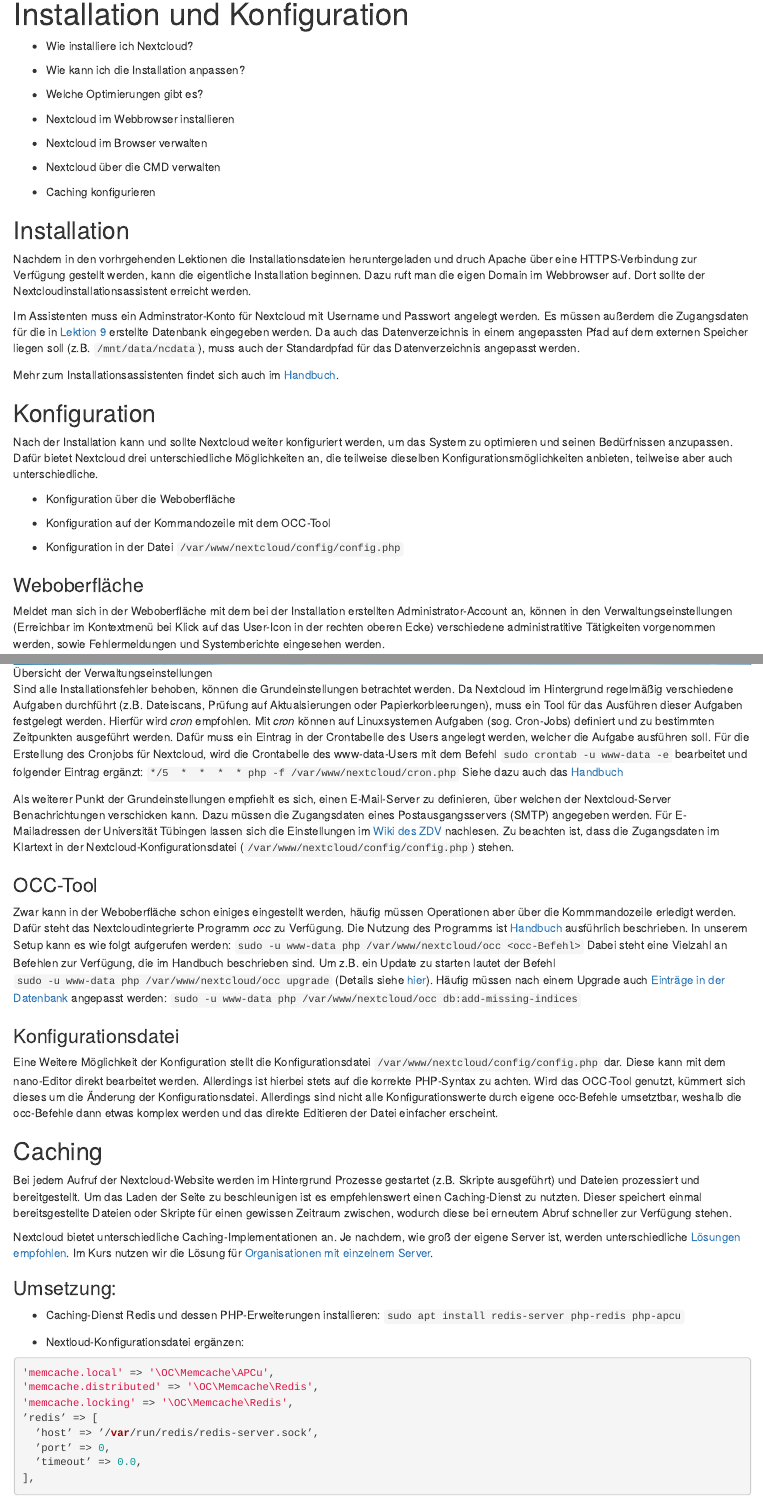
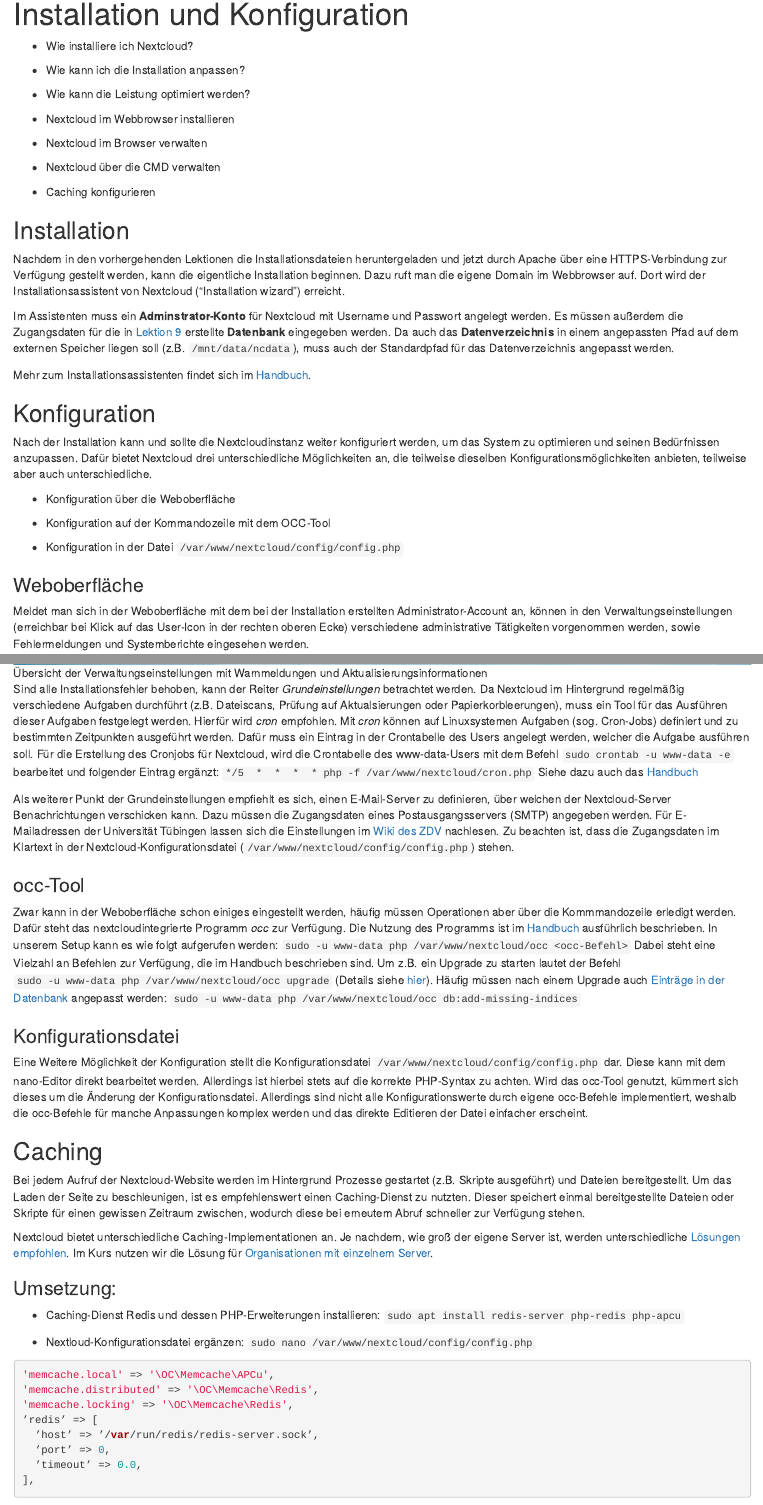
Before and after one commit to Dr-Eberle-Zentrum/self-hosted-datamanagement, an R Markdown document (episodes/11-konfiguration.Rmd): the page in a window 1100 px wide, from its top, and a second part further down, joined at a grey line. Rendered offline with R 4.5, knitr and Pandoc, with nearby package versions.

Commit message:
Lektion 11: Review

````diff
--- a/episodes/11-konfiguration.Rmd
+++ b/episodes/11-konfiguration.Rmd
@@ -10,7 +10,7 @@
 
 - Wie kann ich die Installation anpassen?
 
-- Welche Optimierungen gibt es?
+- Wie kann die Leistung optimiert werden?
 
 ::::::::::::::::::::::::::::::::::::::::::::::::
 
@@ -28,15 +28,15 @@
 
 ## Installation
 
-Nachdem in den vorhrgehenden Lektionen die Installationsdateien heruntergeladen und druch Apache über eine HTTPS-Verbindung zur Verfügung gestellt werden, kann die eigentliche Installation beginnen. Dazu ruft man die eigen Domain im Webbrowser auf. Dort sollte der Nextcloudinstallationsassistent erreicht werden.
+Nachdem in den vorhergehenden Lektionen die Installationsdateien heruntergeladen und jetzt durch Apache über eine HTTPS-Verbindung zur Verfügung gestellt werden, kann die eigentliche Installation beginnen. Dazu ruft man die eigene Domain im Webbrowser auf. Dort wird der Installationsassistent von Nextcloud ("Installation wizard") erreicht.
 
-Im Assistenten muss ein Adminstrator-Konto für Nextcloud mit Username und Passwort angelegt werden. Es müssen außerdem die Zugangsdaten für die in [Lektion 9](09-installationsvorbereitung-3.Rmd) erstellte Datenbank eingegeben werden. Da auch das Datenverzeichnis in einem angepassten Pfad auf dem externen Speicher liegen soll (z.B. `/mnt/data/ncdata`), muss auch der Standardpfad für das Datenverzeichnis angepasst werden.
+Im Assistenten muss ein **Adminstrator-Konto** für Nextcloud mit Username und Passwort angelegt werden. Es müssen außerdem die Zugangsdaten für die in [Lektion 9](09-installationsvorbereitung-3.Rmd) erstellte **Datenbank** eingegeben werden. Da auch das **Datenverzeichnis** in einem angepassten Pfad auf dem externen Speicher liegen soll (z.B. `/mnt/data/ncdata`), muss auch der Standardpfad für das Datenverzeichnis angepasst werden.
 
-Mehr zum Installationsassistenten findet sich auch im [Handbuch](https://docs.nextcloud.com/server/stable/admin_manual/installation/installation_wizard.html).
+Mehr zum Installationsassistenten findet sich im [Handbuch](https://docs.nextcloud.com/server/stable/admin_manual/installation/installation_wizard.html).
 
 ## Konfiguration
 
-Nach der Installation kann und sollte Nextcloud weiter konfiguriert werden, um das System zu optimieren und seinen Bedürfnissen anzupassen. Dafür bietet Nextcloud drei unterschiedliche Möglichkeiten an, die teilweise dieselben Konfigurationsmöglichkeiten anbieten, teilweise aber auch unterschiedliche.
+Nach der Installation kann und sollte die Nextcloudinstanz weiter konfiguriert werden, um das System zu optimieren und seinen Bedürfnissen anzupassen. Dafür bietet Nextcloud drei unterschiedliche Möglichkeiten an, die teilweise dieselben Konfigurationsmöglichkeiten anbieten, teilweise aber auch unterschiedliche.
 
 - Konfiguration über die Weboberfläche
 
@@ -46,7 +46,7 @@
 
 ### Weboberfläche
 
-Meldet man sich in der Weboberfläche mit dem bei der Installation erstellten Administrator-Account an, können in den Verwaltungseinstellungen (Erreichbar im Kontextmenü bei Klick auf das User-Icon in der rechten oberen Ecke) verschiedene administratitive Tätigkeiten vorgenommen werden, sowie Fehlermeldungen und Systemberichte eingesehen werden.
+Meldet man sich in der Weboberfläche mit dem bei der Installation erstellten Administrator-Account an, können in den Verwaltungseinstellungen (erreichbar bei Klick auf das User-Icon in der rechten oberen Ecke) verschiedene administrative Tätigkeiten vorgenommen werden, sowie Fehlermeldungen und Systemberichte eingesehen werden.
 
 ![Verwaltungseinstellungen in der Weboberfläche öffnen](fig/11_Konfiguration_web.png){alt='Screenshot, welcher die Weboberfläche eines Nextcloud-Servers zeigt. Zu sehen ist darauf das geöffnete Kontextmenü nach Klick auf das Usericon. Der Maus-Cursor zeigt auf den Punkt "Verwaltungseinstellungen'}
 
@@ -54,23 +54,23 @@
 
 Ebensfalls wird in der Übersicht die aktuelle Version angezeigt und auf evtl. vorhandene Aktualisierungen hingewiesen.
 
-![Übersicht der Verwaltungseinstellungen](fig/11_Konfguration_Übersicht.png){alt='Screeshot der die Übersicht der Verwaltungseinstellungen zeigt. Zu sehen sind die Punkte "Sicherheits- und Einrichtungswarnungen", "Version" und "Aktualisieren"'}
+![Übersicht der Verwaltungseinstellungen mit Warnmeldungen und Aktualisierungsinformationen](fig/11_Konfguration_Übersicht.png){alt='Screeshot der die Übersicht der Verwaltungseinstellungen zeigt. Zu sehen sind die Punkte "Sicherheits- und Einrichtungswarnungen", "Version" und "Aktualisieren"'}
 
-Sind alle Installationsfehler behoben, können die Grundeinstellungen betrachtet werden. Da Nextcloud im Hintergrund regelmäßig verschiedene Aufgaben durchführt (z.B. Dateiscans, Prüfung auf Aktualsierungen oder Papierkorbleerungen), muss ein Tool für das Ausführen dieser Aufgaben festgelegt werden. Hierfür wird *cron* empfohlen. Mit *cron* können auf Linuxsystemen Aufgaben (sog. Cron-Jobs) definiert und zu bestimmten Zeitpunkten ausgeführt werden. Dafür muss ein Eintrag in der Crontabelle des Users angelegt werden, welcher die Aufgabe ausführen soll. Für die Erstellung des Cronjobs für Nextcloud, wird die Crontabelle des www-data-Users mit dem Befehl `sudo crontab -u www-data -e` bearbeitet und folgender Eintrag ergänzt: `*/5  *  *  *  * php -f /var/www/nextcloud/cron.php` Siehe dazu auch das [Handbuch](https://docs.nextcloud.com/server/latest/admin_manual/configuration_server/background_jobs_configuration.html#cron)
+Sind alle Installationsfehler behoben, kann der Reiter *Grundeinstellungen* betrachtet werden. Da Nextcloud im Hintergrund regelmäßig verschiedene Aufgaben durchführt (z.B. Dateiscans, Prüfung auf Aktualsierungen oder Papierkorbleerungen), muss ein Tool für das Ausführen dieser Aufgaben festgelegt werden. Hierfür wird *cron* empfohlen. Mit *cron* können auf Linuxsystemen Aufgaben (sog. Cron-Jobs) definiert und zu bestimmten Zeitpunkten ausgeführt werden. Dafür muss ein Eintrag in der Crontabelle des Users angelegt werden, welcher die Aufgabe ausführen soll. Für die Erstellung des Cronjobs für Nextcloud, wird die Crontabelle des www-data-Users mit dem Befehl `sudo crontab -u www-data -e` bearbeitet und folgender Eintrag ergänzt: `*/5  *  *  *  * php -f /var/www/nextcloud/cron.php` Siehe dazu auch das [Handbuch](https://docs.nextcloud.com/server/latest/admin_manual/configuration_server/background_jobs_configuration.html#cron)
 
 Als weiterer Punkt der Grundeinstellungen empfiehlt es sich, einen E-Mail-Server zu definieren, über welchen der Nextcloud-Server Benachrichtungen verschicken kann. Dazu müssen die Zugangsdaten eines Postausgangsservers (SMTP) angegeben werden. Für E-Mailadressen der Universität Tübingen lassen sich die Einstellungen im [Wiki des ZDV](https://faq.zdv.uni-tuebingen.de/otrs/public.pl?Action=PublicFAQZoom;ItemID=29) nachlesen. Zu beachten ist, dass die Zugangsdaten im Klartext in der Nextcloud-Konfigurationsdatei (`/var/www/nextcloud/config/config.php`) stehen.
 
-### OCC-Tool
+### occ-Tool
 
-Zwar kann in der Weboberfläche schon einiges eingestellt werden, häufig müssen Operationen aber über die Kommmandozeile erledigt werden. Dafür steht das Nextcloudintegrierte Programm *occ* zu Verfügung. Die Nutzung des Programms ist [Handbuch](https://docs.nextcloud.com/server/latest/admin_manual/configuration_server/occ_command.html) ausführlich beschrieben. In unserem Setup kann es wie folgt aufgerufen werden: `sudo -u www-data php /var/www/nextcloud/occ <occ-Befehl>` Dabei steht eine Vielzahl an Befehlen zur Verfügung, die im Handbuch beschrieben sind. Um z.B. ein Update zu starten lautet der Befehl `sudo -u www-data php /var/www/nextcloud/occ upgrade` (Details siehe [hier](https://docs.nextcloud.com/server/latest/admin_manual/configuration_server/occ_command.html#command-line-upgrade-label)). Häufig müssen nach einem Upgrade auch [Einträge in der Datenbank](https://docs.nextcloud.com/server/latest/admin_manual/configuration_server/occ_command.html#database-add-indices-label) angepasst werden: `sudo -u www-data php /var/www/nextcloud/occ db:add-missing-indices`
+Zwar kann in der Weboberfläche schon einiges eingestellt werden, häufig müssen Operationen aber über die Kommmandozeile erledigt werden. Dafür steht das nextcloudintegrierte Programm *occ* zur Verfügung. Die Nutzung des Programms ist im [Handbuch](https://docs.nextcloud.com/server/latest/admin_manual/configuration_server/occ_command.html) ausführlich beschrieben. In unserem Setup kann es wie folgt aufgerufen werden: `sudo -u www-data php /var/www/nextcloud/occ <occ-Befehl>` Dabei steht eine Vielzahl an Befehlen zur Verfügung, die im Handbuch beschrieben sind. Um z.B. ein Upgrade zu starten lautet der Befehl `sudo -u www-data php /var/www/nextcloud/occ upgrade` (Details siehe [hier](https://docs.nextcloud.com/server/latest/admin_manual/configuration_server/occ_command.html#command-line-upgrade-label)). Häufig müssen nach einem Upgrade auch [Einträge in der Datenbank](https://docs.nextcloud.com/server/latest/admin_manual/configuration_server/occ_command.html#database-add-indices-label) angepasst werden: `sudo -u www-data php /var/www/nextcloud/occ db:add-missing-indices`
 
 ### Konfigurationsdatei
 
-Eine Weitere Möglichkeit der Konfiguration stellt die Konfigurationsdatei `/var/www/nextcloud/config/config.php` dar. Diese kann mit dem nano-Editor direkt bearbeitet werden. Allerdings ist hierbei stets auf die korrekte PHP-Syntax zu achten. Wird das OCC-Tool genutzt, kümmert sich dieses um die Änderung der Konfigurationsdatei. Allerdings sind nicht alle Konfigurationswerte durch eigene occ-Befehle umsetztbar, weshalb die occ-Befehle dann etwas komplex werden und das direkte Editieren der Datei einfacher erscheint.
+Eine Weitere Möglichkeit der Konfiguration stellt die Konfigurationsdatei `/var/www/nextcloud/config/config.php` dar. Diese kann mit dem nano-Editor direkt bearbeitet werden. Allerdings ist hierbei stets auf die korrekte PHP-Syntax zu achten. Wird das occ-Tool genutzt, kümmert sich dieses um die Änderung der Konfigurationsdatei. Allerdings sind nicht alle Konfigurationswerte durch eigene occ-Befehle implementiert, weshalb die occ-Befehle für manche Anpassungen komplex werden und das direkte Editieren der Datei einfacher erscheint.
 
 ## Caching
 
-Bei jedem Aufruf der Nextcloud-Website werden im Hintergrund Prozesse gestartet (z.B. Skripte ausgeführt) und Dateien prozessiert und bereitgestellt. Um das Laden der Seite zu beschleunigen ist es empfehlenswert einen Caching-Dienst zu nutzten. Dieser speichert einmal bereitsgestellte Dateien oder Skripte für einen gewissen Zeitraum zwischen, wodurch diese bei erneutem Abruf schneller zur Verfügung stehen.
+Bei jedem Aufruf der Nextcloud-Website werden im Hintergrund Prozesse gestartet (z.B. Skripte ausgeführt) und Dateien bereitgestellt. Um das Laden der Seite zu beschleunigen, ist es empfehlenswert einen Caching-Dienst zu nutzten. Dieser speichert einmal bereitgestellte Dateien oder Skripte für einen gewissen Zeitraum zwischen, wodurch diese bei erneutem Abruf schneller zur Verfügung stehen.
 
 Nextcloud bietet unterschiedliche Caching-Implementationen an. Je nachdem, wie groß der eigene Server ist, werden unterschiedliche [Lösungen empfohlen](https://docs.nextcloud.com/server/latest/admin_manual/configuration_server/caching_configuration.html). Im Kurs nutzen wir die Lösung für [Organisationen mit einzelnem Server](https://docs.nextcloud.com/server/latest/admin_manual/configuration_server/caching_configuration.html#organizations-with-single-server).
 
@@ -78,7 +78,7 @@
 
 - Caching-Dienst Redis und dessen PHP-Erweiterungen installieren: `sudo apt install redis-server php-redis php-apcu`
 
-- Nextloud-Konfigurationsdatei ergänzen:
+- Nextloud-Konfigurationsdatei ergänzen: `sudo nano /var/www/nextcloud/config/config.php`
 
 ```php
 'memcache.local' => '\OC\Memcache\APCu',
````
